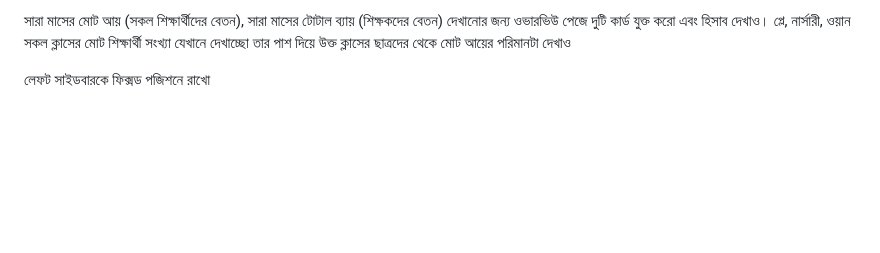
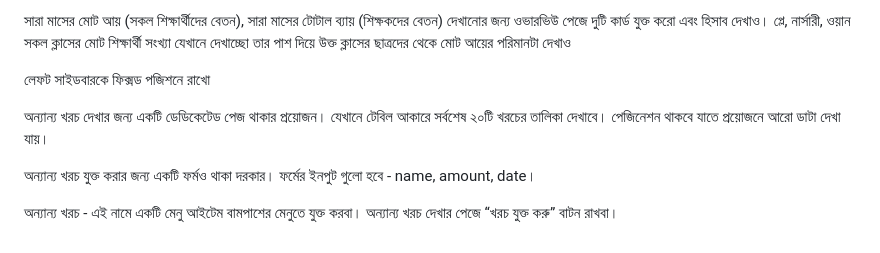
Before and after one commit to rakeebhasan09/Madrasah-Management-Web-Application, a Markdown page: project-idea.md, the part around the change. GitHub-like rendering; blank space fills up the shorter version.

Commit message:
Some new requirements has beed added. And waiting for the emplementation.

```diff
--- a/project-idea.md
+++ b/project-idea.md
@@ -50,3 +50,11 @@ overview পেজ এ শিক্ষকের অংশ আপডেট হচ
 প্লে, নার্সারী, ওয়ান সকল ক্লাসের মোট শিক্ষার্থী সংখ্যা যেখানে দেখাচ্ছো তার পাশ দিয়ে উক্ত ক্লাসের ছাত্রদের থেকে মোট আয়ের পরিমানটা দেখাও
 
 লেফট সাইডবারকে ফিক্সড পজিশনে রাখো
+
+<!--  -->
+
+অন্যান্য খরচ দেখার জন্য একটি ডেডিকেটেড পেজ থাকার প্রয়োজন। যেখানে টেবিল আকারে সর্বশেষ ২০টি খরচের তালিকা দেখাবে। পেজিনেশন থাকবে যাতে প্রয়োজনে আরো ডাটা দেখা যায়।
+
+অন্যান্য খরচ যুক্ত করার জন্য একটি ফর্মও থাকা দরকার। ফর্মের ইনপুট গুলো হবে - name, amount, date।
+
+অন্যান্য খরচ - এই নামে একটি মেনু আইটেম বামপাশের মেনুতে যুক্ত করবা। অন্যান্য খরচ দেখার পেজে “খরচ যুক্ত করু” বাটন রাখবা।
```
